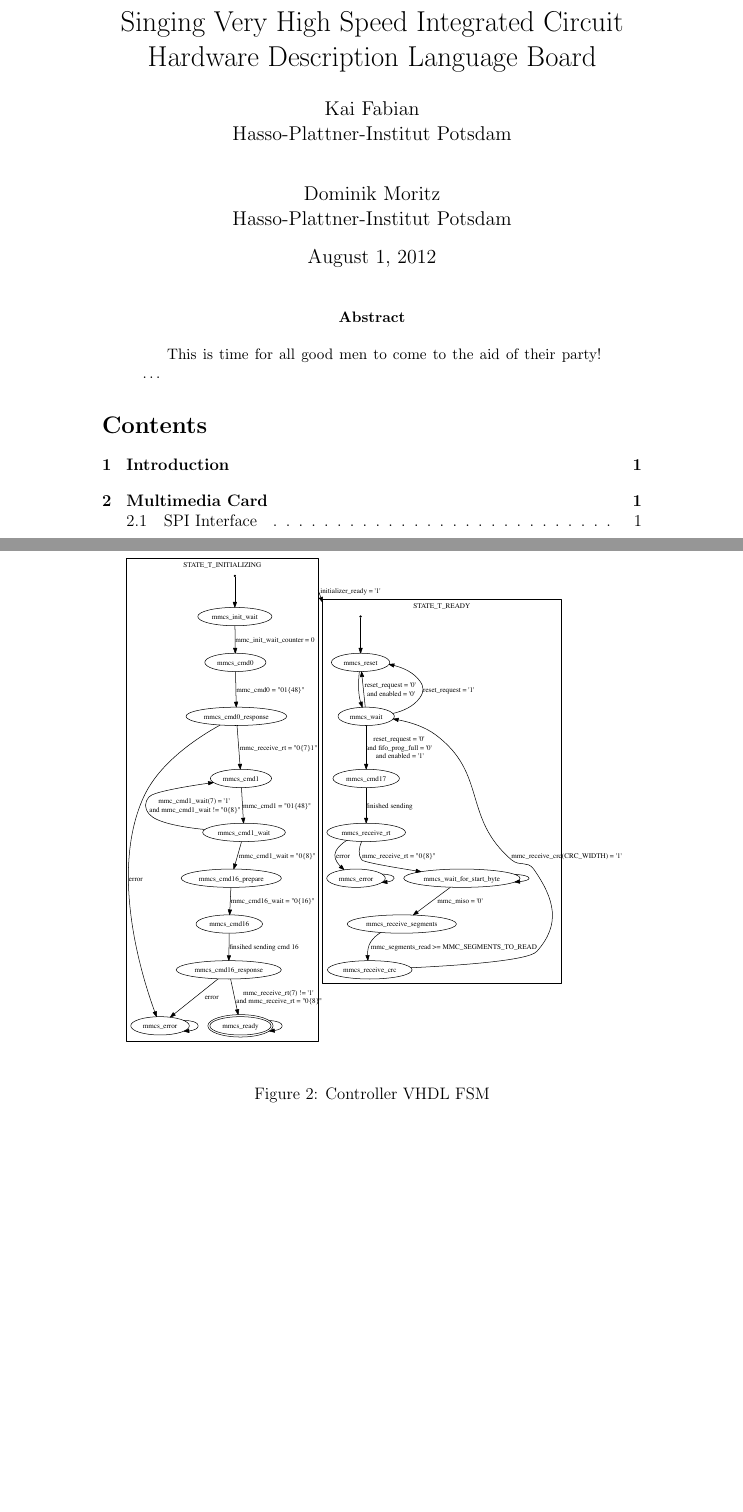
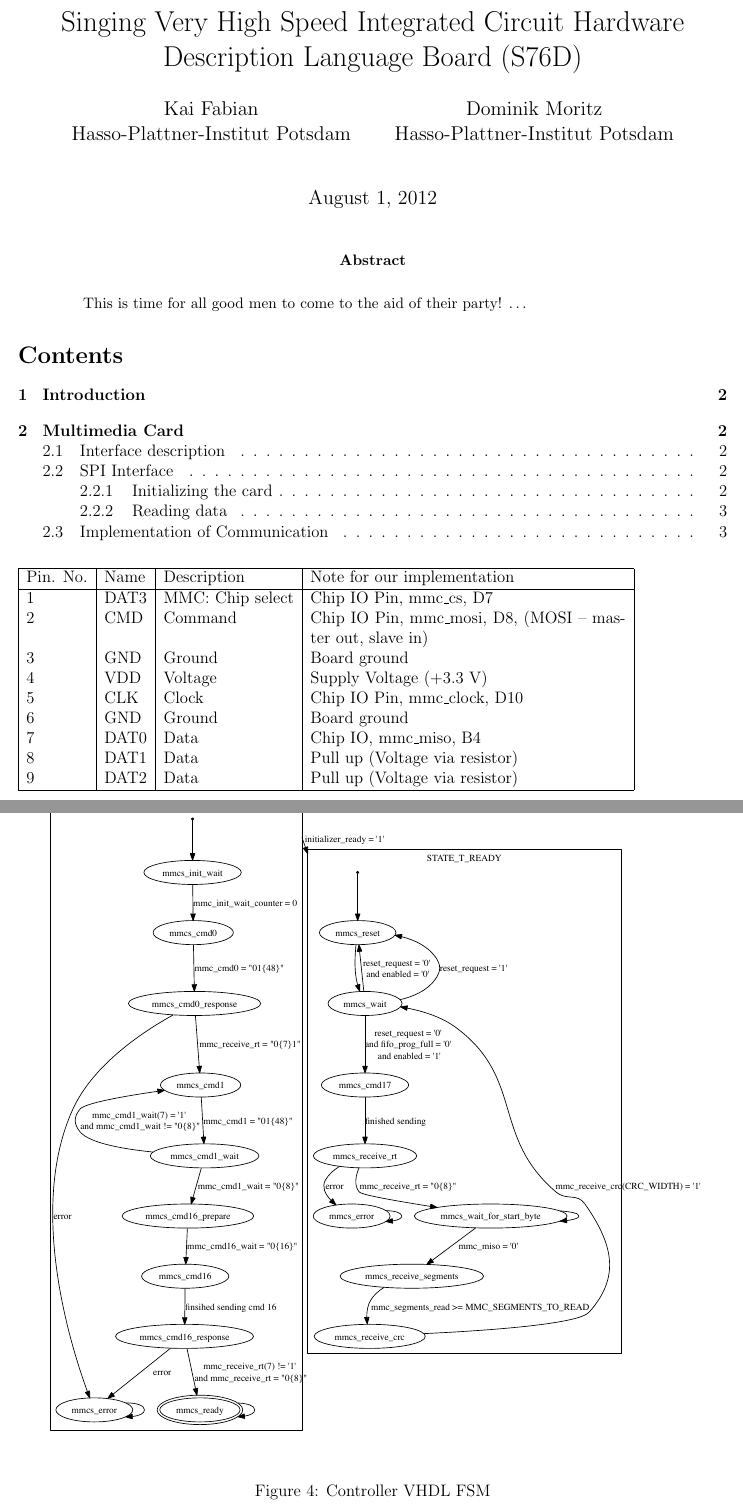
Before and after one commit to domoritz/S76D, a LaTeX paper (docs/src/doc.tex): two parts of pages 1 and 3 of 3 before the commit and two parts of pages 1 and 4 of 4 after it, joined at a grey line, cut so that both start at the same text, the shorter picture padded with empty space. Compiled offline with pdfLaTeX.

```diff
--- a/docs/src/doc.tex
+++ b/docs/src/doc.tex
@@ -9,6 +9,7 @@
 \usepackage{xifthen}
 \usepackage{wrapfig}
 \usepackage{abstract}
+\usepackage[cm]{fullpage}
 
 \graphicspath{{../}}
 
@@ -31,7 +32,7 @@
 	\end{figure}                     %% Ende der Gleitumgebung
 }
 
-\title{Singing Very High Speed Integrated Circuit Hardware Description Language Board}
+\title{Singing Very High Speed Integrated Circuit Hardware Description Language Board (S76D)}
 \author{
         Kai Fabian \\
         Hasso-Plattner-Institut Potsdam\\
@@ -58,4 +62,20 @@
+\begin{table}
+    \begin{tabular}{|l|l|l|p{8cm}|}
+    \hline
+Pin. No.   & Name    & Description	    & Note for our implementation \\ \hline
+1	       & DAT3	 & MMC: Chip select & Chip IO Pin, mmc\_cs, D7 \\
+2	       & CMD	 & Command 	        & Chip IO Pin,  mmc\_mosi, D8, (MOSI – master out, slave in) \\
+3	       & GND	 & Ground	        & Board ground \\
+4	       & VDD	 & Voltage	        & Supply Voltage (+3.3 V) \\
+5	       & CLK	 & Clock	        & Chip IO Pin,  mmc\_clock, D10 \\
+6	       & GND	 & Ground	        & Board ground \\
+7	       & DAT0	 & Data	            & Chip IO,  mmc\_miso, B4 \\
+8	       & DAT1	 & Data	            & Pull up (Voltage via resistor) \\
+9	       & DAT2	 & Data	            & Pull up (Voltage via resistor) \\
+	\hline
+    \end{tabular}
+\end{table}
+
 
 \subsection{SPI Interface}
 
-\image{\textwidth}{../mmc_controller.pdf}{Controller VHDL FSM}{ht}
@@ -62,3 +91,4 @@
+\image{1.0\textwidth}{../mmc_controller.pdf}{Controller VHDL FSM}{ht}
 
 \listoffigures
 
```
Also changed, not shown: docs/doc.pdf, docs/flow_init_mmc.pdf, docs/flow_read_mmc.pdf, docs/mmc_controller.pdf, docs/src/doc.tex (14 more changed lines).
